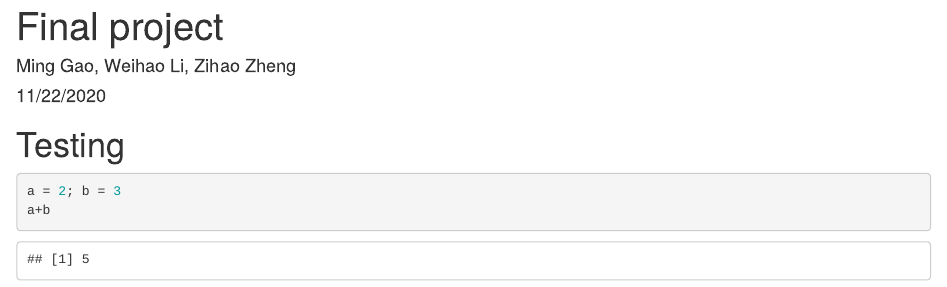
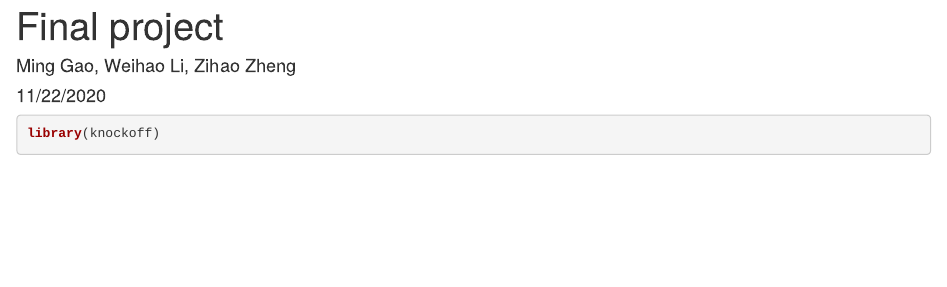
Before and after one commit to zhengzihaosqs/Selective-inference, an R Markdown document (Final Project.Rmd): the page in a window 1100 px wide, from its top. Rendered offline with R 4.5, knitr and Pandoc, with nearby package versions.

````diff
--- a/Final Project.Rmd
+++ b/Final Project.Rmd
@@ -9,8 +9,7 @@
 knitr::opts_chunk$set(echo = TRUE)
 ```
 
-# Testing
+
 ```{r}
-a = 2; b = 3
-a+b
+library(knockoff)
 ```
````
